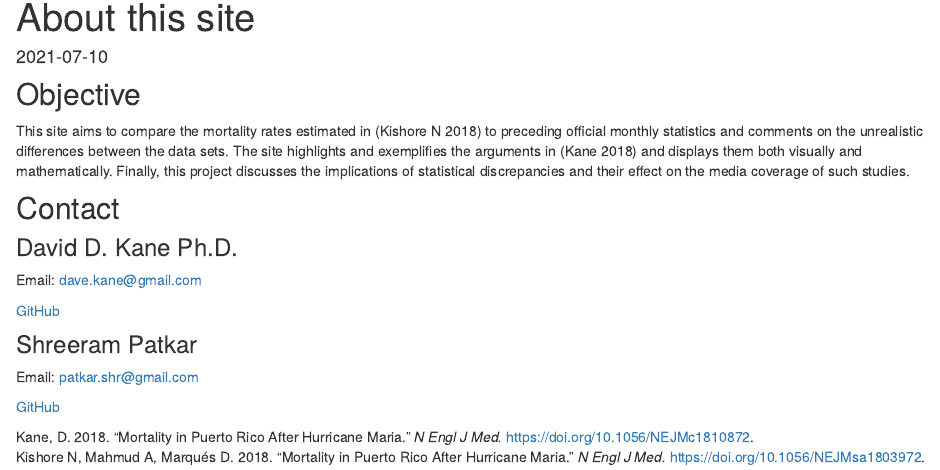
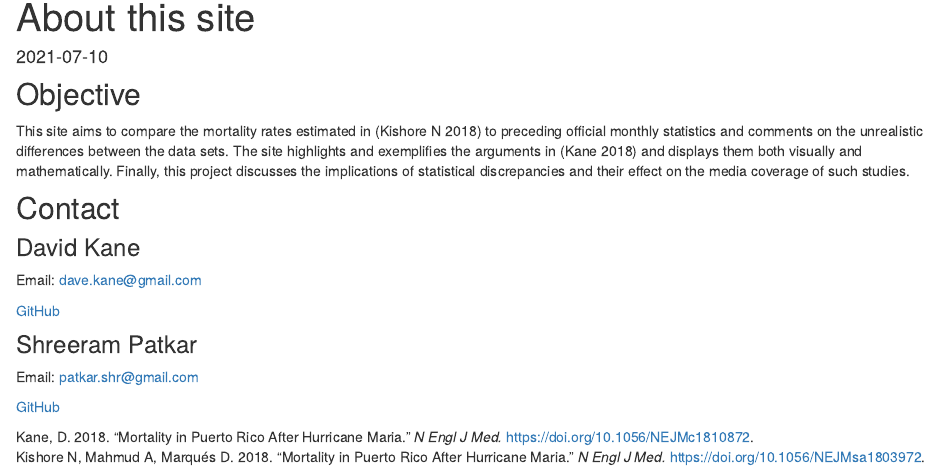
Before and after one commit to davidkane9/maria, an R Markdown document (about.Rmd): the page in a window 1100 px wide, from 90 px down. Rendered offline with R 4.5, knitr and Pandoc, with nearby package versions; drawn as R Markdown's standard HTML page in place of the format the file asks for.

Commit message:
minor change

```diff
--- a/about.Rmd
+++ b/about.Rmd
@@ -20,7 +20,7 @@ This site aims to compare the mortality rates estimated in [@kishore2018] to pre
 
 ## Contact
 
-### David D. Kane Ph.D.
+### David Kane
 
 Email: dave.kane@gmail.com
 
```
Also changed, not shown: docs/search.json, 7 other files.
